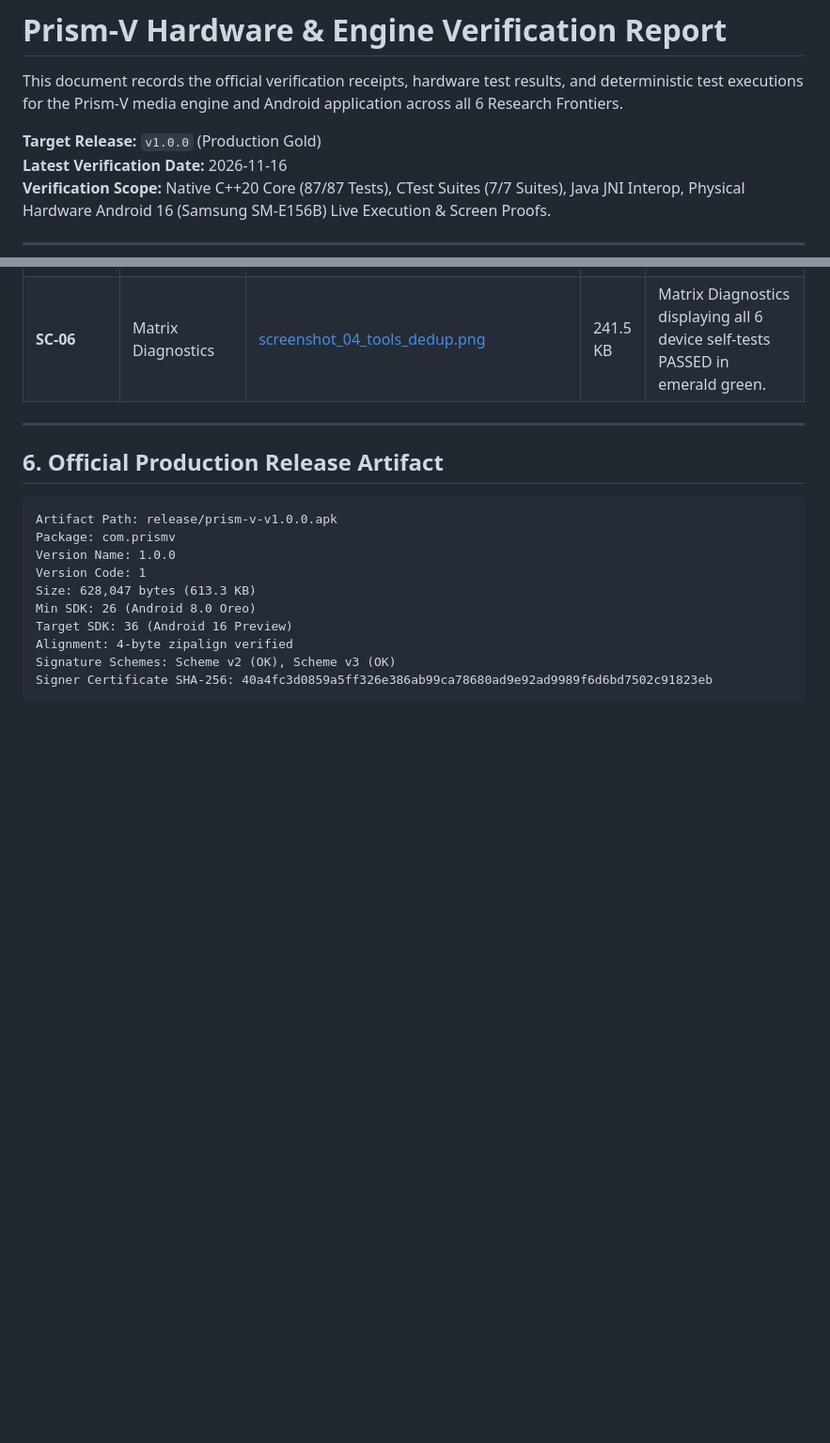
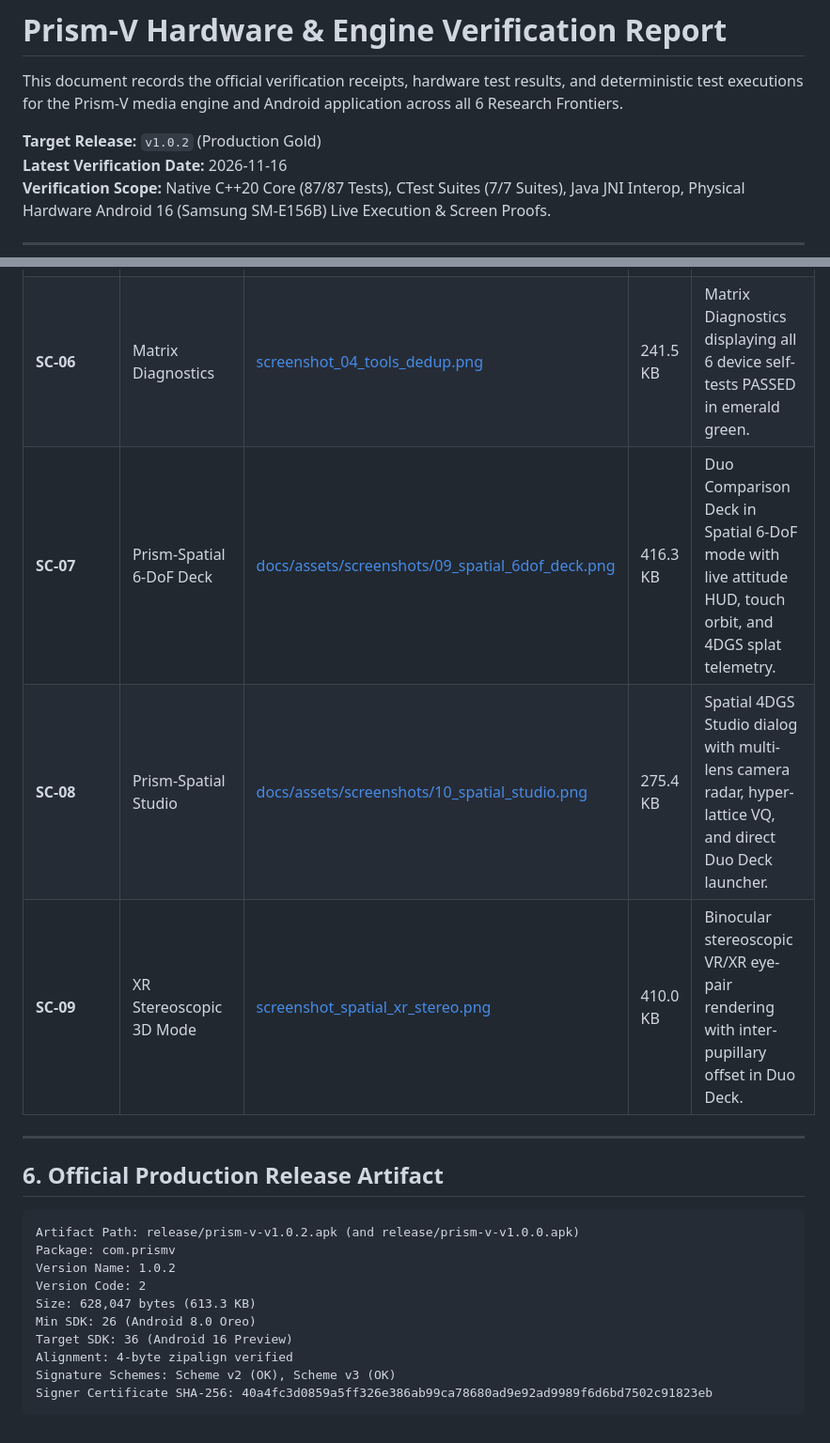
Before and after one commit to Destroyer-official/prism-v, a Markdown page: docs/VERIFICATION.md, 2 parts joined by grey strips. Shown at 94% size. GitHub-like rendering; blank space fills up the shorter version.

````diff
--- a/docs/VERIFICATION.md
+++ b/docs/VERIFICATION.md
@@ -2,7 +2,7 @@
 
 This document records the official verification receipts, hardware test results, and deterministic test executions for the Prism-V media engine and Android application across all 6 Research Frontiers.
 
-**Target Release:** `v1.0.0` (Production Gold)
+**Target Release:** `v1.0.2` (Production Gold)
 **Latest Verification Date:** 2026-11-16
 **Verification Scope:** Native C++20 Core (87/87 Tests), CTest Suites (7/7 Suites), Java JNI Interop, Physical Hardware Android 16 (Samsung SM-E156B) Live Execution & Screen Proofs.
 
@@ -203,16 +203,19 @@ All screenshots captured via direct ADB framebuffer read on `SM-E156B`:
 | **SC-04** | Deduplication Radar | [screenshot_dedup_radar_card.png](file:///c:/Users/des/OneDrive/Desktop/video_compression/screenshot_dedup_radar_card.png) | 278.9 KB | Screen 09 Radar Dialog scanning 18 videos, detecting 4 burst takes, offering 414.3 MB instant storage recovery. |
 | **SC-05** | Rabin-Mesh Ingest | [screenshot_mesh_vault_dedup_success.png](file:///c:/Users/des/OneDrive/Desktop/video_compression/screenshot_mesh_vault_dedup_success.png) | 257.0 KB | Vault ingestion commitment with transparent VFS virtual proxy linkage. |
 | **SC-06** | Matrix Diagnostics | [screenshot_04_tools_dedup.png](file:///c:/Users/des/OneDrive/Desktop/video_compression/screenshot_04_tools_dedup.png) | 241.5 KB | Matrix Diagnostics displaying all 6 device self-tests PASSED in emerald green. |
+| **SC-07** | Prism-Spatial 6-DoF Deck | [docs/assets/screenshots/09_spatial_6dof_deck.png](file:///c:/Users/des/OneDrive/Desktop/video_compression/docs/assets/screenshots/09_spatial_6dof_deck.png) | 416.3 KB | Duo Comparison Deck in Spatial 6-DoF mode with live attitude HUD, touch orbit, and 4DGS splat telemetry. |
+| **SC-08** | Prism-Spatial Studio | [docs/assets/screenshots/10_spatial_studio.png](file:///c:/Users/des/OneDrive/Desktop/video_compression/docs/assets/screenshots/10_spatial_studio.png) | 275.4 KB | Spatial 4DGS Studio dialog with multi-lens camera radar, hyper-lattice VQ, and direct Duo Deck launcher. |
+| **SC-09** | XR Stereoscopic 3D Mode | [screenshot_spatial_xr_stereo.png](file:///c:/Users/des/OneDrive/Desktop/video_compression/screenshot_spatial_xr_stereo.png) | 410.0 KB | Binocular stereoscopic VR/XR eye-pair rendering with inter-pupillary offset in Duo Deck. |
 
 ---
 
 ## 6. Official Production Release Artifact
 
 ```text
-Artifact Path: release/prism-v-v1.0.0.apk
+Artifact Path: release/prism-v-v1.0.2.apk (and release/prism-v-v1.0.0.apk)
 Package: com.prismv
-Version Name: 1.0.0
-Version Code: 1
+Version Name: 1.0.2
+Version Code: 2
 Size: 628,047 bytes (613.3 KB)
 Min SDK: 26 (Android 8.0 Oreo)
 Target SDK: 36 (Android 16 Preview)
````
Also changed, not shown: README.md (+26 -16 lines), docs/assets/screenshots/09_spatial_6dof_deck.png (added), docs/assets/screenshots/10_spatial_studio.png (added).
